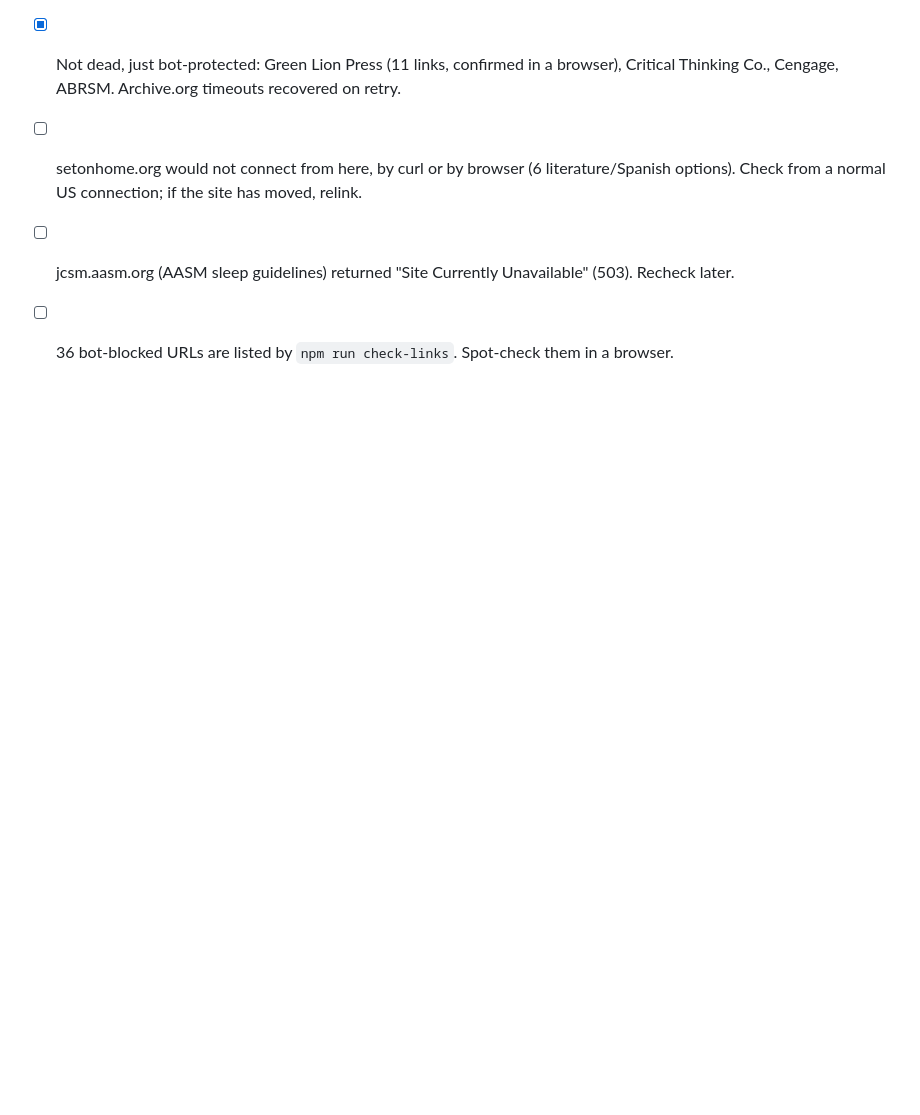
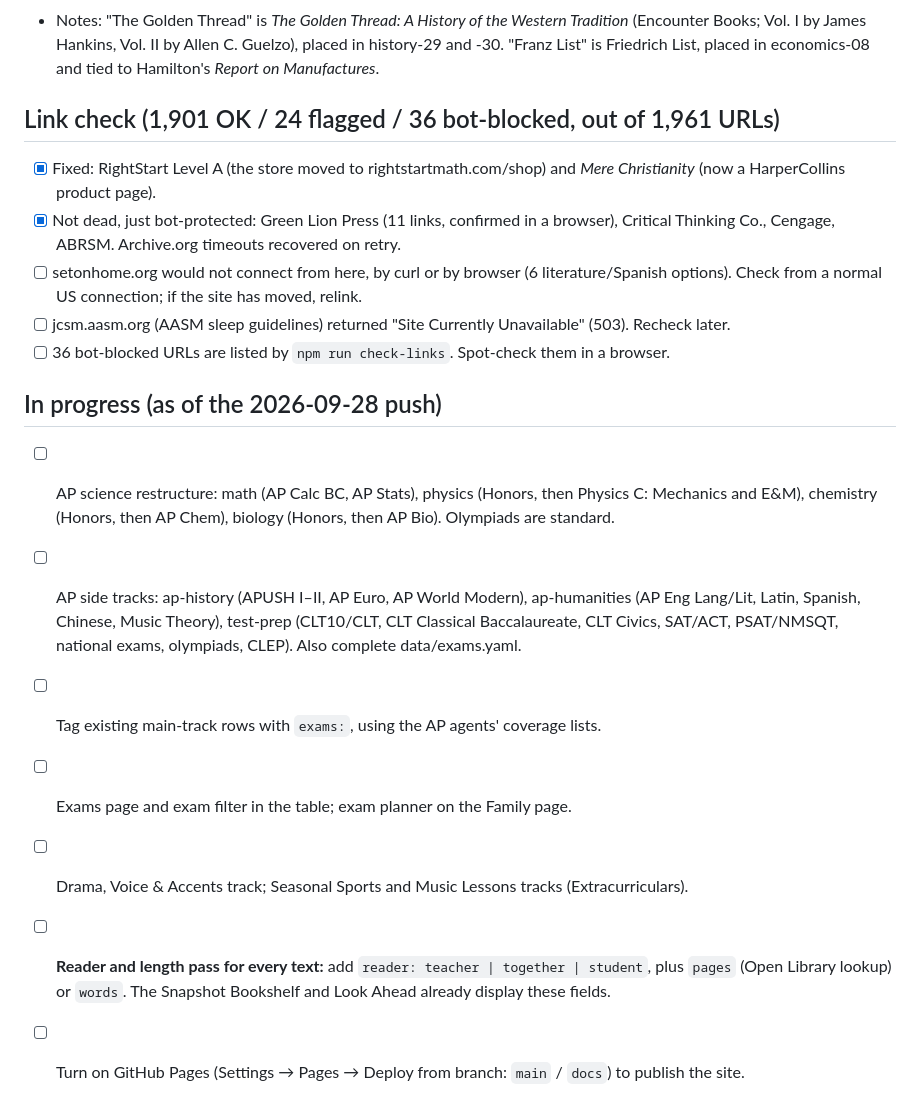
Before and after one commit to azicc4/education-program, a Markdown page: TODO.md, the part around the change. Rendered like a GitHub page; blank space fills up the shorter version.

Commit message:
Update TODO with in-progress work
Co-Authored-By: Claude Opus 5.5 <noreply@anthropic.com>

```diff
--- a/TODO.md
+++ b/TODO.md
@@ -164,3 +164,12 @@ Where to work next. Add items as gaps appear; check them off as they are resolve
 - [ ] setonhome.org would not connect from here, by curl or by browser (6 literature/Spanish options). Check from a normal US connection; if the site has moved, relink.
 - [ ] jcsm.aasm.org (AASM sleep guidelines) returned "Site Currently Unavailable" (503). Recheck later.
 - [ ] 36 bot-blocked URLs are listed by `npm run check-links`. Spot-check them in a browser.
+
+## In progress (as of the 2026-09-28 push)
+- [ ] AP science restructure: math (AP Calc BC, AP Stats), physics (Honors, then Physics C: Mechanics and E&M), chemistry (Honors, then AP Chem), biology (Honors, then AP Bio). Olympiads are standard.
+- [ ] AP side tracks: ap-history (APUSH I–II, AP Euro, AP World Modern), ap-humanities (AP Eng Lang/Lit, Latin, Spanish, Chinese, Music Theory), test-prep (CLT10/CLT, CLT Classical Baccalaureate, CLT Civics, SAT/ACT, PSAT/NMSQT, national exams, olympiads, CLEP). Also complete data/exams.yaml.
+- [ ] Tag existing main-track rows with `exams:`, using the AP agents' coverage lists.
+- [ ] Exams page and exam filter in the table; exam planner on the Family page.
+- [ ] Drama, Voice & Accents track; Seasonal Sports and Music Lessons tracks (Extracurriculars).
+- [ ] **Reader and length pass for every text:** add `reader: teacher | together | student`, plus `pages` (Open Library lookup) or `words`. The Snapshot Bookshelf and Look Ahead already display these fields.
+- [ ] Turn on GitHub Pages (Settings → Pages → Deploy from branch: `main` / `docs`) to publish the site.
```
